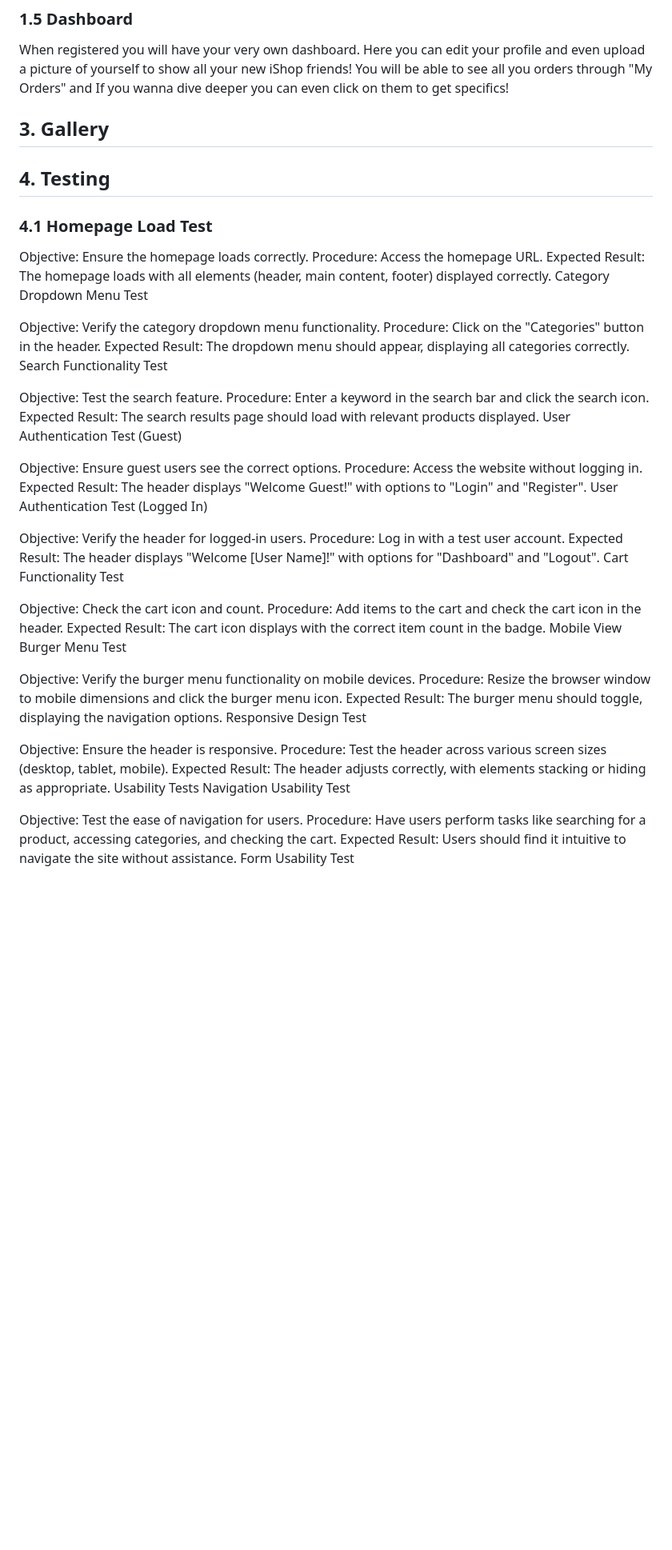
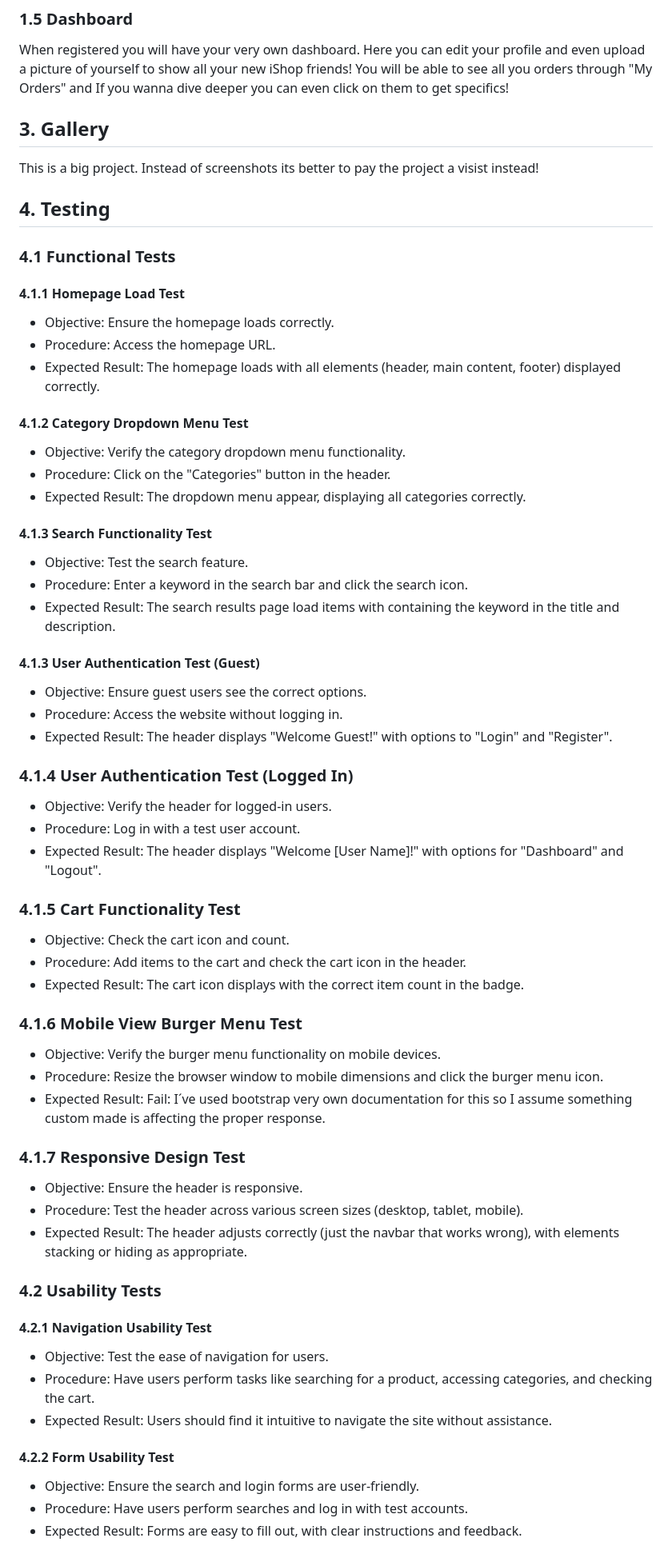
Before and after one commit to GlennJohansson85/shop, a Markdown page: README.md, the part around the change printed below. Shown: that part at 80% size. Drawn GitHub-style; blank space fills up the shorter version.

```diff
--- a/README.md
+++ b/README.md
@@ -20,55 +20,60 @@ All of our Customers are welcome to register to our site. We just need your ship
 When registered you will have your very own dashboard. Here you can edit your profile and even upload a picture of yourself to show all your new iShop friends!
 You will be able to see all you orders through "My Orders" and If you wanna dive deeper you can even click on them to get specifics!
 
+## 3. Gallery
+This is a big project. Instead of screenshots its better to pay the project a visist instead!
 
 
-## 3. Gallery
+## 4. Testing
+### 4.1 Functional Tests
+#### 4.1.1 Homepage Load Test
+* Objective: Ensure the homepage loads correctly.
+* Procedure: Access the homepage URL.
+* Expected Result: The homepage loads with all elements (header, main content, footer) displayed correctly.
 
-## 4. Testing
-### 4.1 Homepage Load Test
-Objective: Ensure the homepage loads correctly.
-Procedure: Access the homepage URL.
-Expected Result: The homepage loads with all elements (header, main content, footer) displayed correctly.
-Category Dropdown Menu Test
+#### 4.1.2 Category Dropdown Menu Test
+* Objective: Verify the category dropdown menu functionality.
+* Procedure: Click on the "Categories" button in the header.
+* Expected Result: The dropdown menu appear, displaying all categories correctly.
 
-Objective: Verify the category dropdown menu functionality.
-Procedure: Click on the "Categories" button in the header.
-Expected Result: The dropdown menu should appear, displaying all categories correctly.
-Search Functionality Test
+#### 4.1.3 Search Functionality Test
+* Objective: Test the search feature.
+* Procedure: Enter a keyword in the search bar and click the search icon.
+* Expected Result: The search results page load items with containing the keyword in the title and description.
 
-Objective: Test the search feature.
-Procedure: Enter a keyword in the search bar and click the search icon.
-Expected Result: The search results page should load with relevant products displayed.
-User Authentication Test (Guest)
+#### 4.1.3 User Authentication Test (Guest)
+* Objective: Ensure guest users see the correct options.
+* Procedure: Access the website without logging in.
+* Expected Result: The header displays "Welcome Guest!" with options to "Login" and "Register".
 
-Objective: Ensure guest users see the correct options.
-Procedure: Access the website without logging in.
-Expected Result: The header displays "Welcome Guest!" with options to "Login" and "Register".
-User Authentication Test (Logged In)
+### 4.1.4 User Authentication Test (Logged In)
+* Objective: Verify the header for logged-in users.
+* Procedure: Log in with a test user account.
+* Expected Result: The header displays "Welcome [User Name]!" with options for "Dashboard" and "Logout".
 
-Objective: Verify the header for logged-in users.
-Procedure: Log in with a test user account.
-Expected Result: The header displays "Welcome [User Name]!" with options for "Dashboard" and "Logout".
-Cart Functionality Test
+### 4.1.5 Cart Functionality Test
+* Objective: Check the cart icon and count.
+* Procedure: Add items to the cart and check the cart icon in the header.
+* Expected Result: The cart icon displays with the correct item count in the badge.
 
-Objective: Check the cart icon and count.
-Procedure: Add items to the cart and check the cart icon in the header.
-Expected Result: The cart icon displays with the correct item count in the badge.
-Mobile View Burger Menu Test
+### 4.1.6 Mobile View Burger Menu Test
+* Objective: Verify the burger menu functionality on mobile devices.
+* Procedure: Resize the browser window to mobile dimensions and click the burger menu icon.
+* Expected Result: Fail: I´ve used bootstrap very own documentation for this so I assume something custom made is affecting the proper response.
 
-Objective: Verify the burger menu functionality on mobile devices.
-Procedure: Resize the browser window to mobile dimensions and click the burger menu icon.
-Expected Result: The burger menu should toggle, displaying the navigation options.
-Responsive Design Test
+### 4.1.7 Responsive Design Test
+* Objective: Ensure the header is responsive.
+* Procedure: Test the header across various screen sizes (desktop, tablet, mobile).
+* Expected Result: The header adjusts correctly (just the navbar that works wrong), with elements stacking or hiding as appropriate.
 
-Objective: Ensure the header is responsive.
-Procedure: Test the header across various screen sizes (desktop, tablet, mobile).
-Expected Result: The header adjusts correctly, with elements stacking or hiding as appropriate.
-Usability Tests
-Navigation Usability Test
+### 4.2 Usability Tests
+#### 4.2.1 Navigation Usability Test
+* Objective: Test the ease of navigation for users.
+* Procedure: Have users perform tasks like searching for a product, accessing categories, and checking the cart.
+* Expected Result: Users should find it intuitive to navigate the site without assistance.
 
-Objective: Test the ease of navigation for users.
-Procedure: Have users perform tasks like searching for a product, accessing categories, and checking the cart.
-Expected Result: Users should find it intuitive to navigate the site without assistance.
-Form Usability Test
+#### 4.2.2 Form Usability Test
+* Objective: Ensure the search and login forms are user-friendly.
+* Procedure: Have users perform searches and log in with test accounts.
+* Expected Result: Forms are easy to fill out, with clear instructions and feedback.
 
```
Also changed, not shown: other parts of README.md (+40 -43 lines).
